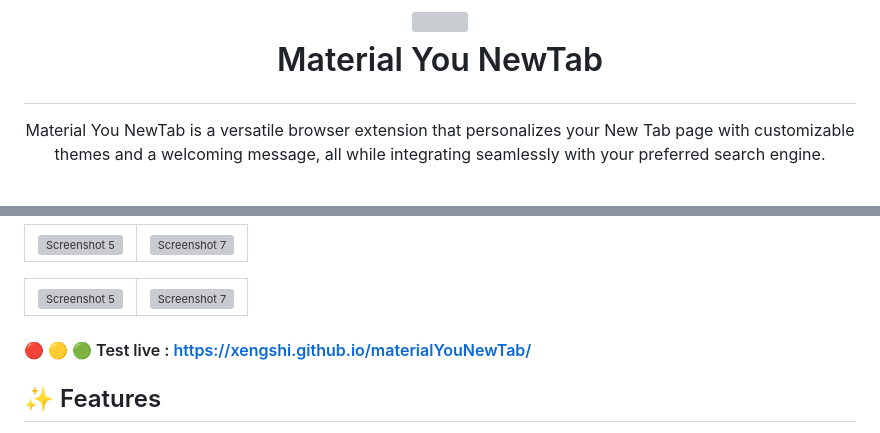
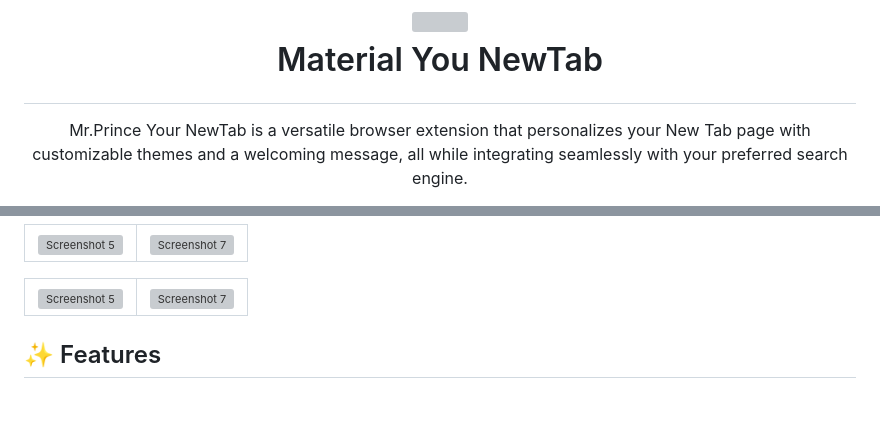
Before and after one commit to devwithsahadat/Mr.Prince-Your-Newtab, a Markdown page: README.md, 2 parts joined by grey strips. GitHub-like rendering; blank space fills up the shorter version; grey boxes are pictures that could not be loaded.

```diff
--- a/README.md
+++ b/README.md
@@ -8,7 +8,7 @@
 </h1>
 <div align="center">
 
-Material You NewTab is a versatile browser extension that personalizes your New Tab page with customizable themes and a welcoming message, all while integrating seamlessly with your preferred search engine.
+Mr.Prince Your NewTab is a versatile browser extension that personalizes your New Tab page with customizable themes and a welcoming message, all while integrating seamlessly with your preferred search engine.
 
 </div>
 
@@ -62,8 +54,6 @@ Material You NewTab is a versatile browser extension that personalizes your New
     <td><img src="https://i.ibb.co/Y82qCMB/Screenshot-from-2024-11-10-20-58-20.png" alt="Screenshot 7" width="100%"></td>
   </tr>
 </table>
-
-#### 🔴 🟡 🟢 Test live : https://xengshi.github.io/materialYouNewTab/
 
 ## ✨ Features
 
```
Also changed, not shown: other parts of README.md (+2 -10 lines).
